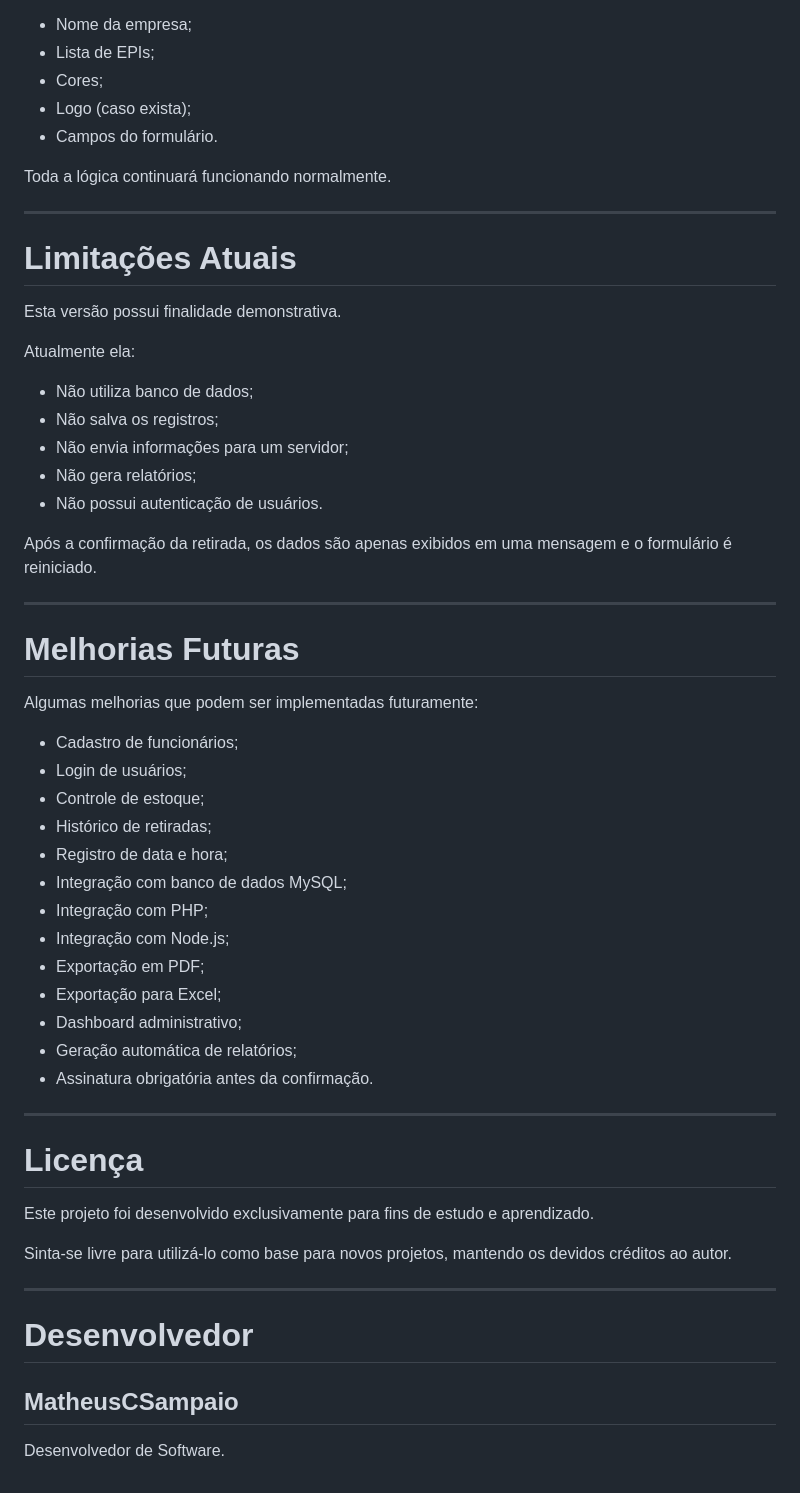
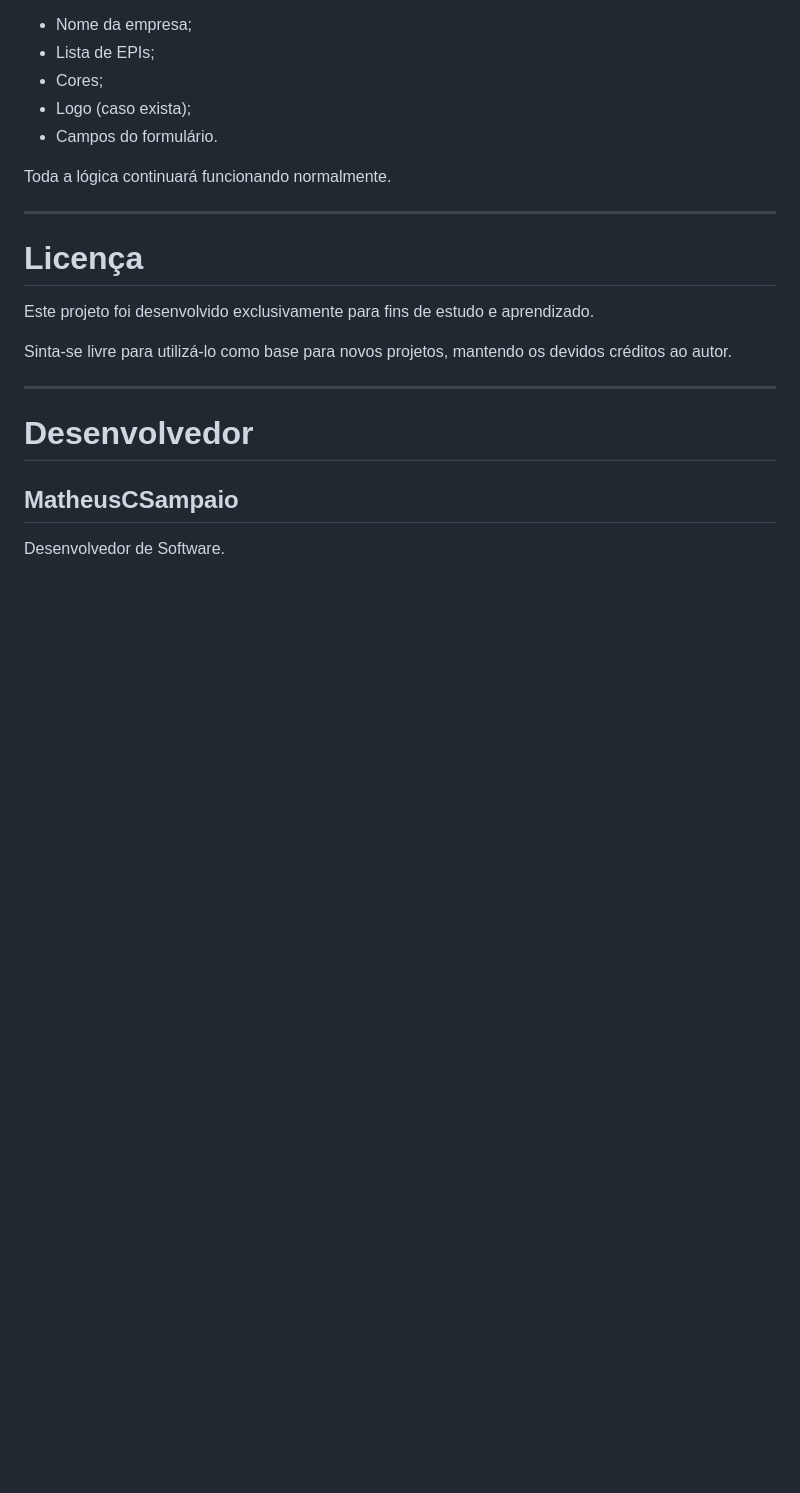
Before and after one commit to MatheusCSampaio/Site-de-Confirma-o-de-EPI, a Markdown page: README.md, the part around the change. Rendered like a GitHub page; blank space fills up the shorter version.

Commit message:
Fix: Arruma Readme.md

```diff
--- a/README.md
+++ b/README.md
@@ -274,42 +274,6 @@ Toda a lógica continuará funcionando normalmente.
 
 ---
 
-# Limitações Atuais
-
-Esta versão possui finalidade demonstrativa.
-
-Atualmente ela:
-
-- Não utiliza banco de dados;
-- Não salva os registros;
-- Não envia informações para um servidor;
-- Não gera relatórios;
-- Não possui autenticação de usuários.
-
-Após a confirmação da retirada, os dados são apenas exibidos em uma mensagem e o formulário é reiniciado.
-
----
-
-# Melhorias Futuras
-
-Algumas melhorias que podem ser implementadas futuramente:
-
-- Cadastro de funcionários;
-- Login de usuários;
-- Controle de estoque;
-- Histórico de retiradas;
-- Registro de data e hora;
-- Integração com banco de dados MySQL;
-- Integração com PHP;
-- Integração com Node.js;
-- Exportação em PDF;
-- Exportação para Excel;
-- Dashboard administrativo;
-- Geração automática de relatórios;
-- Assinatura obrigatória antes da confirmação.
-
----
-
 # Licença
 
 Este projeto foi desenvolvido exclusivamente para fins de estudo e aprendizado.
```
